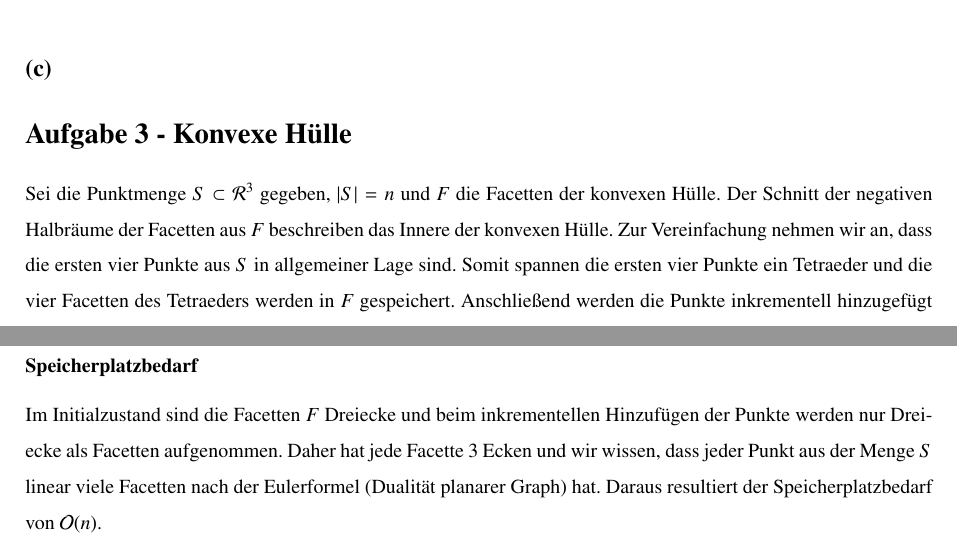
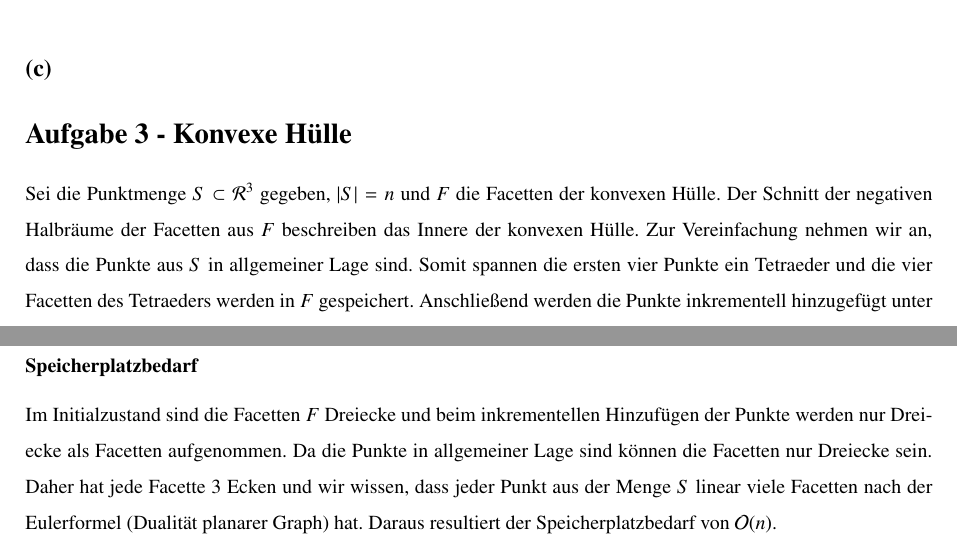
Before and after one commit to simonkoennecke/yagt, a LaTeX problem sheet (uebungen/blatt09/blatt09.tex): two parts of pages 3 and 4 of 4, joined at a grey line, cut so that both start at the same text. Compiled offline with pdfLaTeX.

Commit message:
aufgabe3: allgemeine lage

```diff
--- a/uebungen/blatt09/blatt09.tex
+++ b/uebungen/blatt09/blatt09.tex
@@ -209,7 +209,7 @@ Für die Größe von $W_{f_{d-1}(d)}$ gilt $|W_{f_{d-1}(d)}| = 2*d$.
 \section*{Aufgabe 3 - Konvexe Hülle}
 
 Sei die Punktmenge $S \subset \mathcal{R}^3$ gegeben, $|S| = n$ und $F$ die Facetten der konvexen Hülle. Der Schnitt der negativen Halbräume der Facetten aus $F$ beschreiben das Innere der konvexen Hülle.
-Zur Vereinfachung nehmen wir an, dass die ersten vier Punkte aus $S$ in allgemeiner Lage sind. Somit spannen die ersten vier Punkte ein Tetraeder und die vier Facetten des Tetraeders werden in $F$ gespeichert. Anschließend werden die Punkte inkrementell hinzugefügt unter Anwendung des folgenden Algorithmus:
+Zur Vereinfachung nehmen wir an, dass die Punkte aus $S$ in allgemeiner Lage sind. Somit spannen die ersten vier Punkte ein Tetraeder und die vier Facetten des Tetraeders werden in $F$ gespeichert. Anschließend werden die Punkte inkrementell hinzugefügt unter Anwendung des folgenden Algorithmus:
 
 \begin{itemize}
 	\item Solange $S \neq \varnothing$
@@ -232,7 +232,7 @@ Die Prüfung, ob ein Punkt $p$ in der konvexen Hülle $F$ liegt, kann wie folgt
 
 \subsubsection*{Speicherplatzbedarf}
 
-Im Initialzustand sind die Facetten $F$ Dreiecke und beim inkrementellen Hinzufügen der Punkte werden nur Dreiecke als Facetten aufgenommen. Daher hat jede Facette 3 Ecken und wir wissen, dass jeder Punkt aus der Menge $S$ linear viele Facetten nach der Eulerformel (Dualität planarer Graph) hat. Daraus resultiert der Speicherplatzbedarf von $\mathcal{O}(n)$.
+Im Initialzustand sind die Facetten $F$ Dreiecke und beim inkrementellen Hinzufügen der Punkte werden nur Dreiecke als Facetten aufgenommen. Da die Punkte in allgemeiner Lage sind können die Facetten nur Dreiecke sein. Daher hat jede Facette 3 Ecken und wir wissen, dass jeder Punkt aus der Menge $S$ linear viele Facetten nach der Eulerformel (Dualität planarer Graph) hat. Daraus resultiert der Speicherplatzbedarf von $\mathcal{O}(n)$.
 
 
 \end{document}
```
